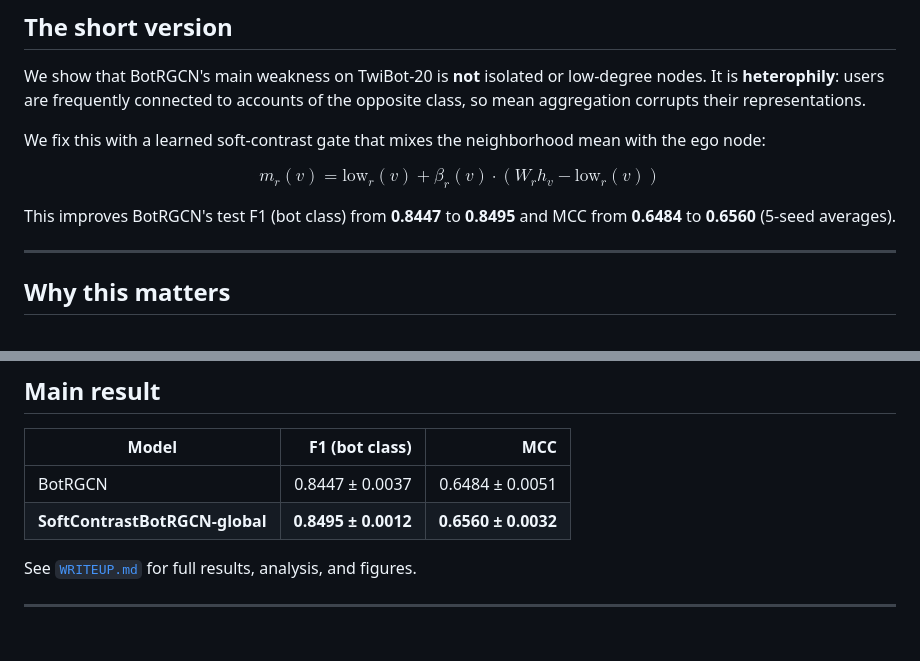
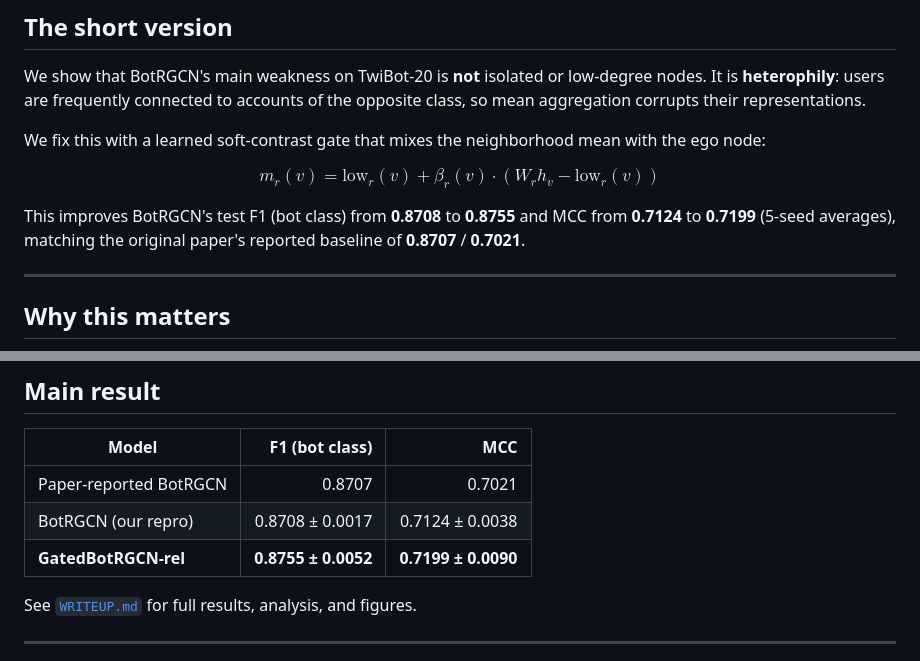
Before and after one commit to cxinu/twibot, a Markdown page: README.md, 2 parts joined by grey strips. GitHub-like rendering; blank space fills up the shorter version.

```diff
--- a/README.md
+++ b/README.md
@@ -14,7 +14,7 @@ We fix this with a learned soft-contrast gate that mixes the neighborhood mean w
 
 $$m_r(v) = \mathrm{low}_r(v) + \beta_r(v) \cdot (W_r h_v - \mathrm{low}_r(v))$$
 
-This improves BotRGCN's test F1 (bot class) from **0.8447** to **0.8495** and MCC from **0.6484** to **0.6560** (5-seed averages).
+This improves BotRGCN's test F1 (bot class) from **0.8708** to **0.8755** and MCC from **0.7124** to **0.7199** (5-seed averages), matching the original paper's reported baseline of **0.8707** / **0.7021**.
 
 ---
 
@@ -34,8 +34,9 @@ Under heterophily, mean aggregation pulls a human node toward its bot neighbors,
 
 | Model | F1 (bot class) | MCC |
 |---|---:|---:|
-| BotRGCN | 0.8447 ± 0.0037 | 0.6484 ± 0.0051 |
-| **SoftContrastBotRGCN-global** | **0.8495 ± 0.0012** | **0.6560 ± 0.0032** |
+| Paper-reported BotRGCN | 0.8707 | 0.7021 |
+| BotRGCN (our repro) | 0.8708 ± 0.0017 | 0.7124 ± 0.0038 |
+| **GatedBotRGCN-rel** | **0.8755 ± 0.0052** | **0.7199 ± 0.0090** |
 
 See [`WRITEUP.md`](WRITEUP.md) for full results, analysis, and figures.
 
```
Also changed, not shown: RESEARCH.md (+8 -5 lines), WRITEUP.md (+66 -28 lines), results/figures/fig_07_results.png, 5 other files.
